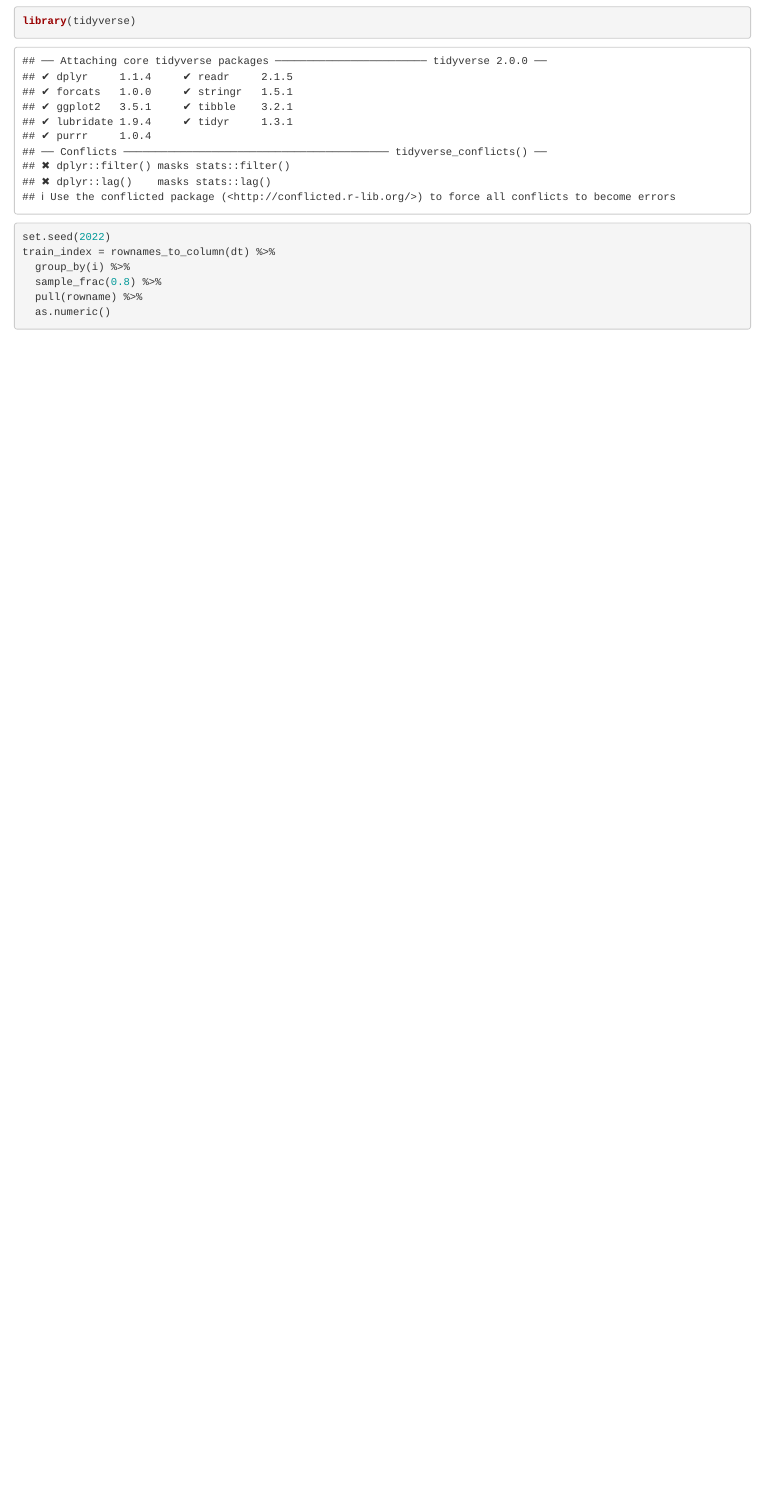
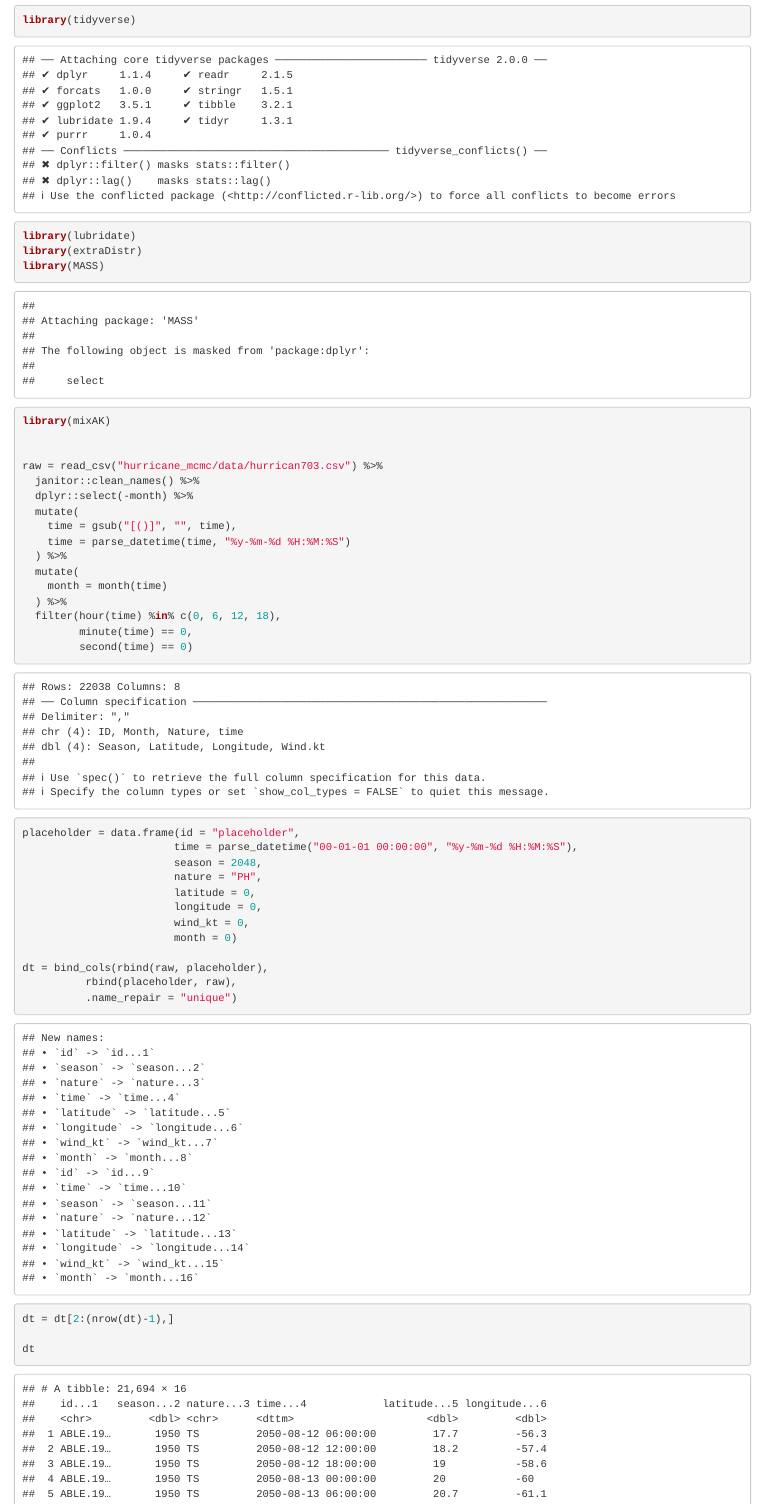
Before and after one commit to waveley/hurricane_mcmc, an R Markdown document (train_test.Rmd): the page in a window 1100 px wide, from 210 px down before the commit and from 180 px down after it, so that both start at the same text. Rendered offline with R 4.5, knitr and Pandoc, with nearby package versions; some code elsewhere in the file could not run offline; column names are cleaned by a stand-in for the janitor package.

Commit message:
revise data preparation code for problem 5

````diff
--- a/train_test.Rmd
+++ b/train_test.Rmd
@@ -9,0 +14,38 @@ knitr::opts_chunk$set(echo = TRUE)
+```{r}
+library(tidyverse)
+library(lubridate)
+library(extraDistr)
+library(MASS)
+library(mixAK)
+
+
+raw = read_csv("hurricane_mcmc/data/hurrican703.csv") %>%
+  janitor::clean_names() %>%
+  dplyr::select(-month) %>%
+  mutate(
+    time = gsub("[()]", "", time),
+    time = parse_datetime(time, "%y-%m-%d %H:%M:%S")
+  ) %>%
+  mutate(
+    month = month(time)
+  ) %>%
+  filter(hour(time) %in% c(0, 6, 12, 18),
+         minute(time) == 0,
+         second(time) == 0)
+
+placeholder = data.frame(id = "placeholder",
+                        time = parse_datetime("00-01-01 00:00:00", "%y-%m-%d %H:%M:%S"),
+                        season = 2048,
+                        nature = "PH",
+                        latitude = 0,
+                        longitude = 0,
+                        wind_kt = 0,
+                        month = 0)
+
+dt = bind_cols(rbind(raw, placeholder),
+          rbind(placeholder, raw),
+          .name_repair = "unique")
+
+dt = dt[2:(nrow(dt)-1),]
+
+dt
````
Also changed, not shown: train_test.Rmd (39 more changed lines).
